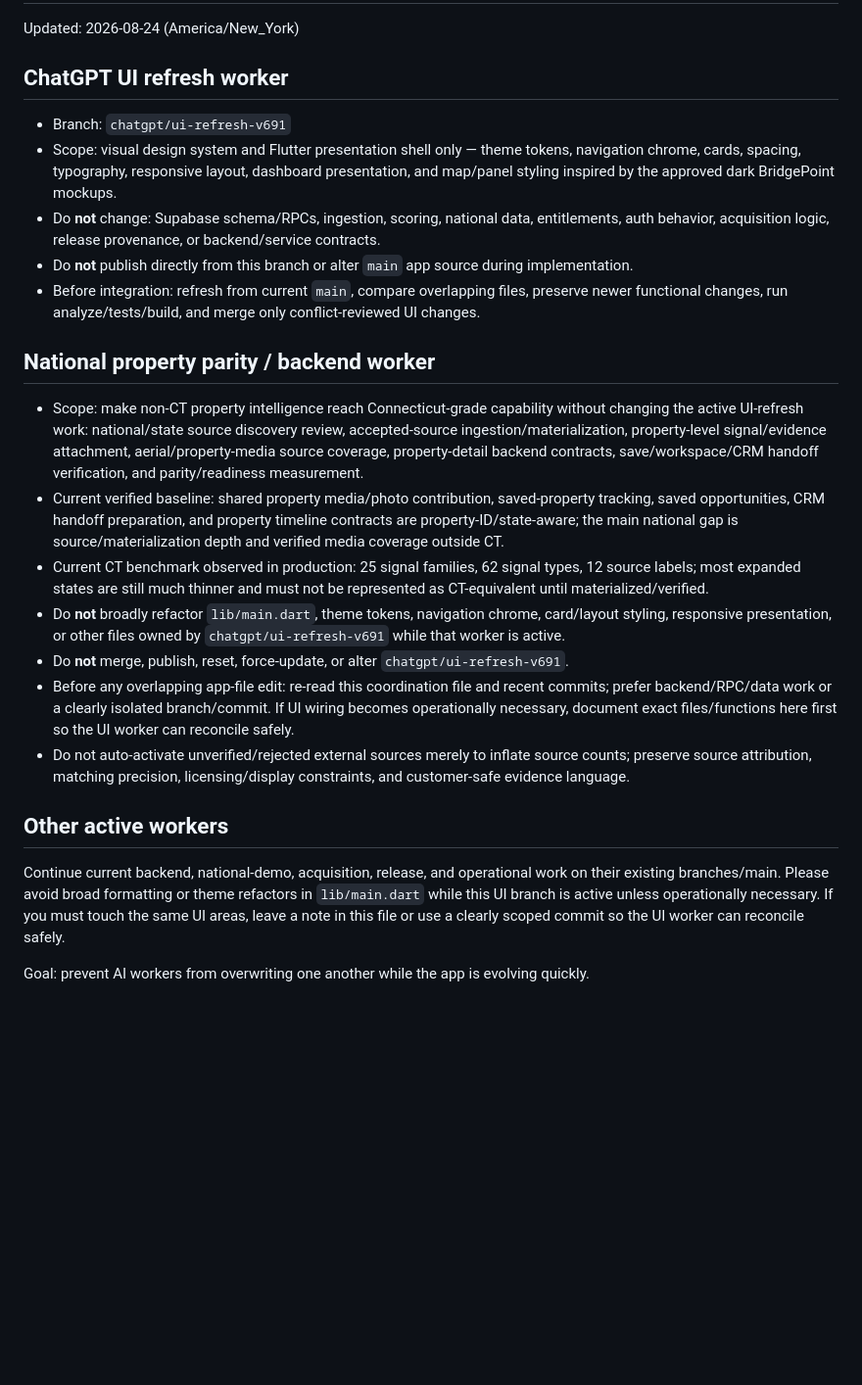
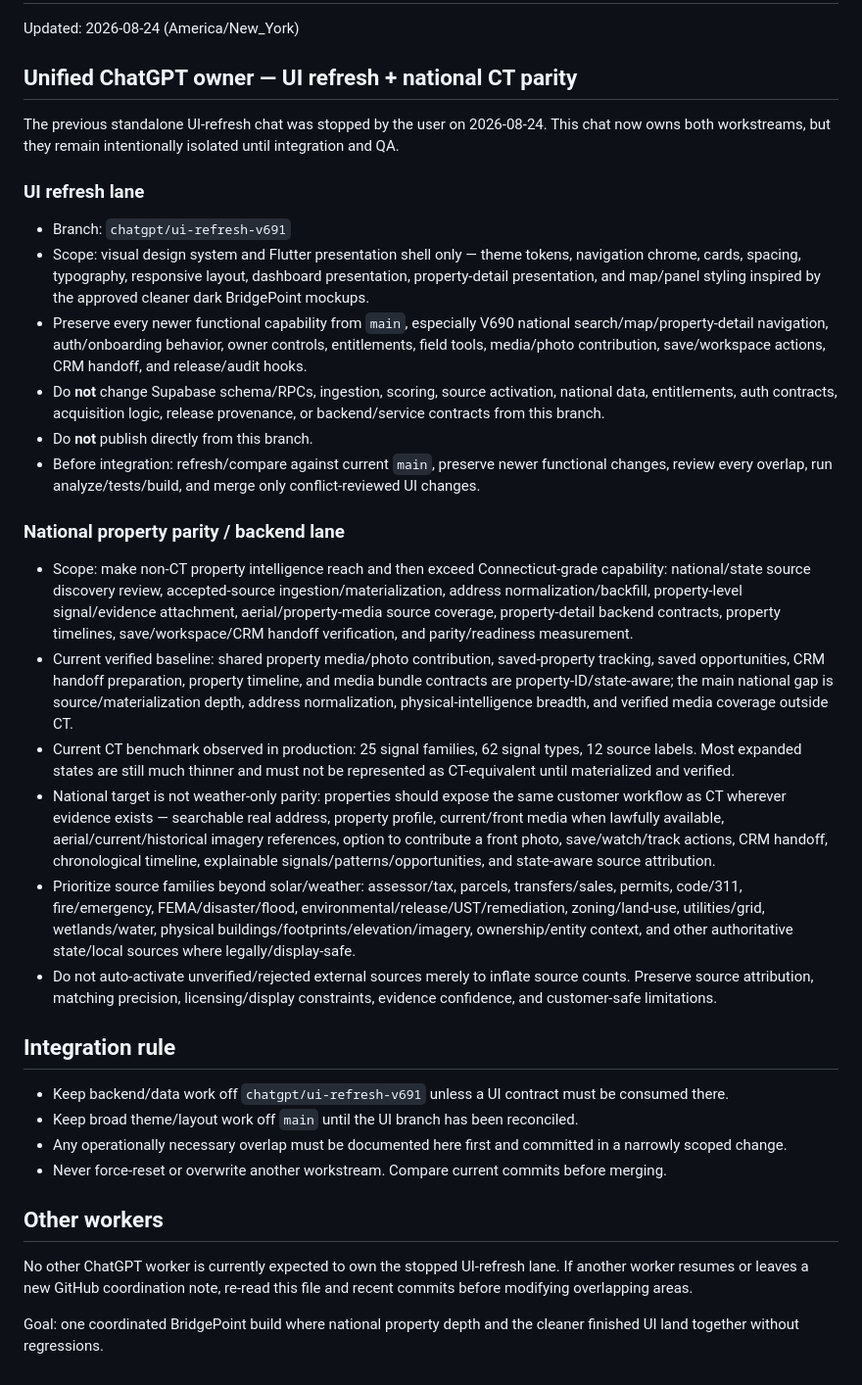
Before and after one commit to olekingkole28-dot/bridgepoint_data_studio, a Markdown page: coordination/ACTIVE_WORK.md, the part around the change. Shown at 98% size. GitHub-like rendering; blank space fills up the shorter version.

Commit message:
coordination: unify stopped UI refresh with national parity work

```diff
--- a/coordination/ACTIVE_WORK.md
+++ b/coordination/ACTIVE_WORK.md
@@ -2,23 +2,32 @@
 
 Updated: 2026-08-24 (America/New_York)
 
-## ChatGPT UI refresh worker
+## Unified ChatGPT owner — UI refresh + national CT parity
+The previous standalone UI-refresh chat was stopped by the user on 2026-08-24. This chat now owns both workstreams, but they remain intentionally isolated until integration and QA.
+
+### UI refresh lane
 - Branch: `chatgpt/ui-refresh-v691`
-- Scope: visual design system and Flutter presentation shell only — theme tokens, navigation chrome, cards, spacing, typography, responsive layout, dashboard presentation, and map/panel styling inspired by the approved dark BridgePoint mockups.
-- Do **not** change: Supabase schema/RPCs, ingestion, scoring, national data, entitlements, auth behavior, acquisition logic, release provenance, or backend/service contracts.
-- Do **not** publish directly from this branch or alter `main` app source during implementation.
-- Before integration: refresh from current `main`, compare overlapping files, preserve newer functional changes, run analyze/tests/build, and merge only conflict-reviewed UI changes.
+- Scope: visual design system and Flutter presentation shell only — theme tokens, navigation chrome, cards, spacing, typography, responsive layout, dashboard presentation, property-detail presentation, and map/panel styling inspired by the approved cleaner dark BridgePoint mockups.
+- Preserve every newer functional capability from `main`, especially V690 national search/map/property-detail navigation, auth/onboarding behavior, owner controls, entitlements, field tools, media/photo contribution, save/workspace actions, CRM handoff, and release/audit hooks.
+- Do **not** change Supabase schema/RPCs, ingestion, scoring, source activation, national data, entitlements, auth contracts, acquisition logic, release provenance, or backend/service contracts from this branch.
+- Do **not** publish directly from this branch.
+- Before integration: refresh/compare against current `main`, preserve newer functional changes, review every overlap, run analyze/tests/build, and merge only conflict-reviewed UI changes.
 
-## National property parity / backend worker
-- Scope: make non-CT property intelligence reach Connecticut-grade capability without changing the active UI-refresh work: national/state source discovery review, accepted-source ingestion/materialization, property-level signal/evidence attachment, aerial/property-media source coverage, property-detail backend contracts, save/workspace/CRM handoff verification, and parity/readiness measurement.
-- Current verified baseline: shared property media/photo contribution, saved-property tracking, saved opportunities, CRM handoff preparation, and property timeline contracts are property-ID/state-aware; the main national gap is source/materialization depth and verified media coverage outside CT.
-- Current CT benchmark observed in production: 25 signal families, 62 signal types, 12 source labels; most expanded states are still much thinner and must not be represented as CT-equivalent until materialized/verified.
-- Do **not** broadly refactor `lib/main.dart`, theme tokens, navigation chrome, card/layout styling, responsive presentation, or other files owned by `chatgpt/ui-refresh-v691` while that worker is active.
-- Do **not** merge, publish, reset, force-update, or alter `chatgpt/ui-refresh-v691`.
-- Before any overlapping app-file edit: re-read this coordination file and recent commits; prefer backend/RPC/data work or a clearly isolated branch/commit. If UI wiring becomes operationally necessary, document exact files/functions here first so the UI worker can reconcile safely.
-- Do not auto-activate unverified/rejected external sources merely to inflate source counts; preserve source attribution, matching precision, licensing/display constraints, and customer-safe evidence language.
+### National property parity / backend lane
+- Scope: make non-CT property intelligence reach and then exceed Connecticut-grade capability: national/state source discovery review, accepted-source ingestion/materialization, address normalization/backfill, property-level signal/evidence attachment, aerial/property-media source coverage, property-detail backend contracts, property timelines, save/workspace/CRM handoff verification, and parity/readiness measurement.
+- Current verified baseline: shared property media/photo contribution, saved-property tracking, saved opportunities, CRM handoff preparation, property timeline, and media bundle contracts are property-ID/state-aware; the main national gap is source/materialization depth, address normalization, physical-intelligence breadth, and verified media coverage outside CT.
+- Current CT benchmark observed in production: 25 signal families, 62 signal types, 12 source labels. Most expanded states are still much thinner and must not be represented as CT-equivalent until materialized and verified.
+- National target is not weather-only parity: properties should expose the same customer workflow as CT wherever evidence exists — searchable real address, property profile, current/front media when lawfully available, aerial/current/historical imagery references, option to contribute a front photo, save/watch/track actions, CRM handoff, chronological timeline, explainable signals/patterns/opportunities, and state-aware source attribution.
+- Prioritize source families beyond solar/weather: assessor/tax, parcels, transfers/sales, permits, code/311, fire/emergency, FEMA/disaster/flood, environmental/release/UST/remediation, zoning/land-use, utilities/grid, wetlands/water, physical buildings/footprints/elevation/imagery, ownership/entity context, and other authoritative state/local sources where legally/display-safe.
+- Do not auto-activate unverified/rejected external sources merely to inflate source counts. Preserve source attribution, matching precision, licensing/display constraints, evidence confidence, and customer-safe limitations.
 
-## Other active workers
-Continue current backend, national-demo, acquisition, release, and operational work on their existing branches/main. Please avoid broad formatting or theme refactors in `lib/main.dart` while this UI branch is active unless operationally necessary. If you must touch the same UI areas, leave a note in this file or use a clearly scoped commit so the UI worker can reconcile safely.
+## Integration rule
+- Keep backend/data work off `chatgpt/ui-refresh-v691` unless a UI contract must be consumed there.
+- Keep broad theme/layout work off `main` until the UI branch has been reconciled.
+- Any operationally necessary overlap must be documented here first and committed in a narrowly scoped change.
+- Never force-reset or overwrite another workstream. Compare current commits before merging.
 
-Goal: prevent AI workers from overwriting one another while the app is evolving quickly.
+## Other workers
+No other ChatGPT worker is currently expected to own the stopped UI-refresh lane. If another worker resumes or leaves a new GitHub coordination note, re-read this file and recent commits before modifying overlapping areas.
+
+Goal: one coordinated BridgePoint build where national property depth and the cleaner finished UI land together without regressions.
```
